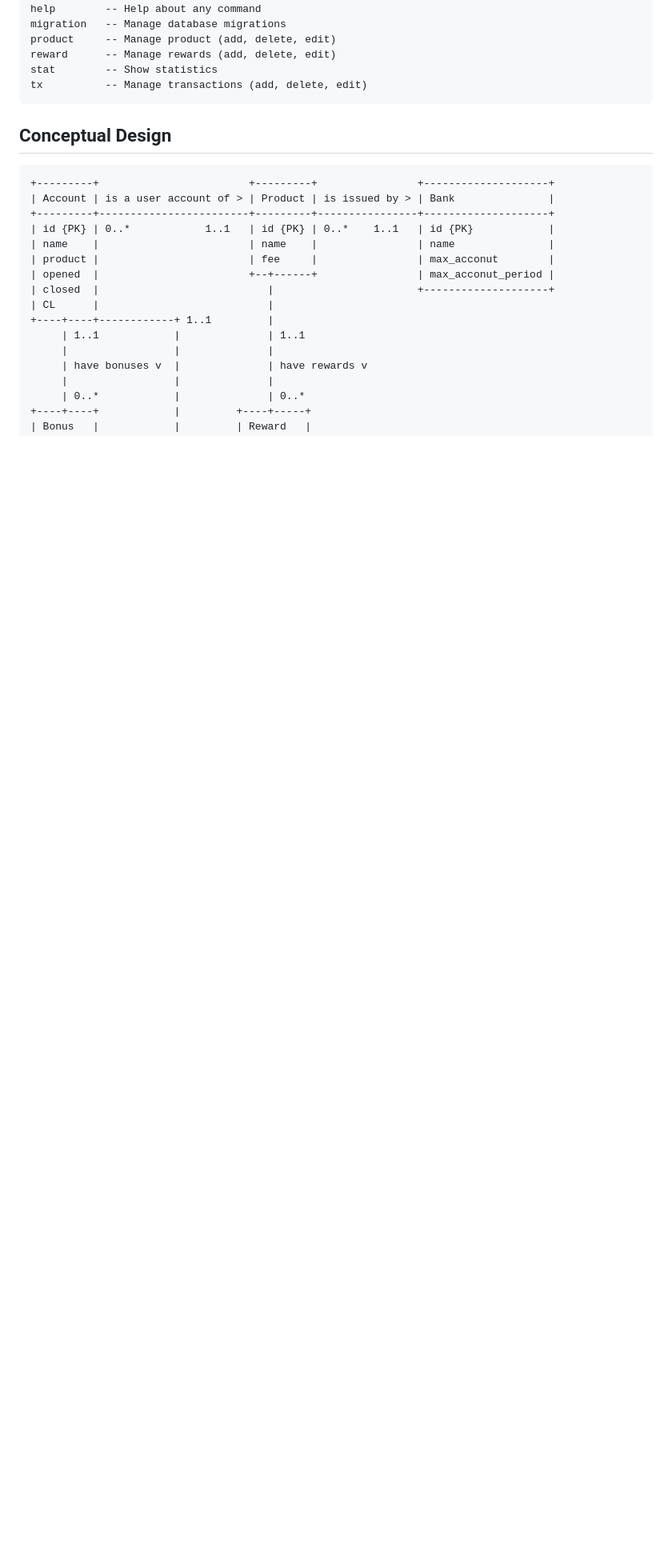
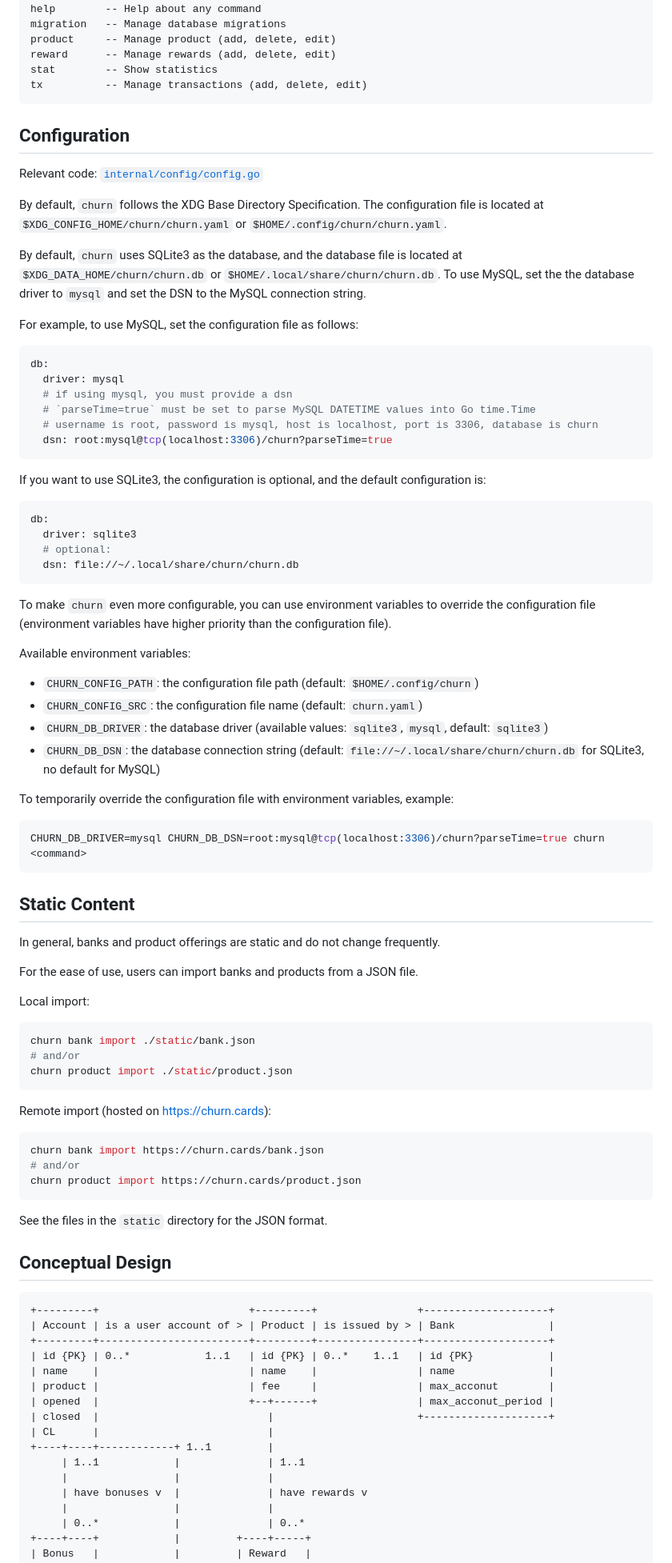
Before and after one commit to stepbrobd/churn, a Markdown page: readme.md, the part around the change. Shown: that part at 80% size. Rendered like a GitHub page; blank space fills up the shorter version.

````diff
--- a/readme.md
+++ b/readme.md
@@ -61,6 +61,75 @@ reward      -- Manage rewards (add, delete, edit)
 stat        -- Show statistics
 tx          -- Manage transactions (add, delete, edit)
 ```
+
+## Configuration
+
+Relevant code: [`internal/config/config.go`](internal/config/config.go)
+
+By default, `churn` follows the XDG Base Directory Specification.
+The configuration file is located at `$XDG_CONFIG_HOME/churn/churn.yaml` or `$HOME/.config/churn/churn.yaml`.
+
+By default, `churn` uses SQLite3 as the database, and the database file is located at `$XDG_DATA_HOME/churn/churn.db` or `$HOME/.local/share/churn/churn.db`.
+To use MySQL, set the the database driver to `mysql` and set the DSN to the MySQL connection string.
+
+For example, to use MySQL, set the configuration file as follows:
+
+```yaml
+db:
+  driver: mysql
+  # if using mysql, you must provide a dsn
+  # `parseTime=true` must be set to parse MySQL DATETIME values into Go time.Time
+  # username is root, password is mysql, host is localhost, port is 3306, database is churn
+  dsn: root:mysql@tcp(localhost:3306)/churn?parseTime=true
+```
+
+If you want to use SQLite3, the configuration is optional, and the default configuration is:
+
+```yaml
+db:
+  driver: sqlite3
+  # optional:
+  dsn: file://~/.local/share/churn/churn.db
+```
+
+To make `churn` even more configurable, you can use environment variables to override the configuration file (environment variables have higher priority than the configuration file).
+
+Available environment variables:
+
+- `CHURN_CONFIG_PATH`: the configuration file path (default: `$HOME/.config/churn`)
+- `CHURN_CONFIG_SRC`: the configuration file name (default: `churn.yaml`)
+- `CHURN_DB_DRIVER`: the database driver (available values: `sqlite3`, `mysql`, default: `sqlite3`)
+- `CHURN_DB_DSN`: the database connection string (default: `file://~/.local/share/churn/churn.db` for SQLite3, no default for MySQL)
+
+To temporarily override the configuration file with environment variables, example:
+
+```shell
+CHURN_DB_DRIVER=mysql CHURN_DB_DSN=root:mysql@tcp(localhost:3306)/churn?parseTime=true churn <command>
+```
+
+## Static Content
+
+In general, banks and product offerings are static and do not change frequently.
+
+For the ease of use, users can import banks and products from a JSON file.
+
+Local import:
+
+```shell
+churn bank import ./static/bank.json
+# and/or
+churn product import ./static/product.json
+```
+
+Remote import (hosted on <https://churn.cards>):
+
+```shell
+churn bank import https://churn.cards/bank.json
+# and/or
+churn product import https://churn.cards/product.json
+```
+
+See the files in the `static` directory for the JSON format.
 
 ## Conceptual Design
 
````
